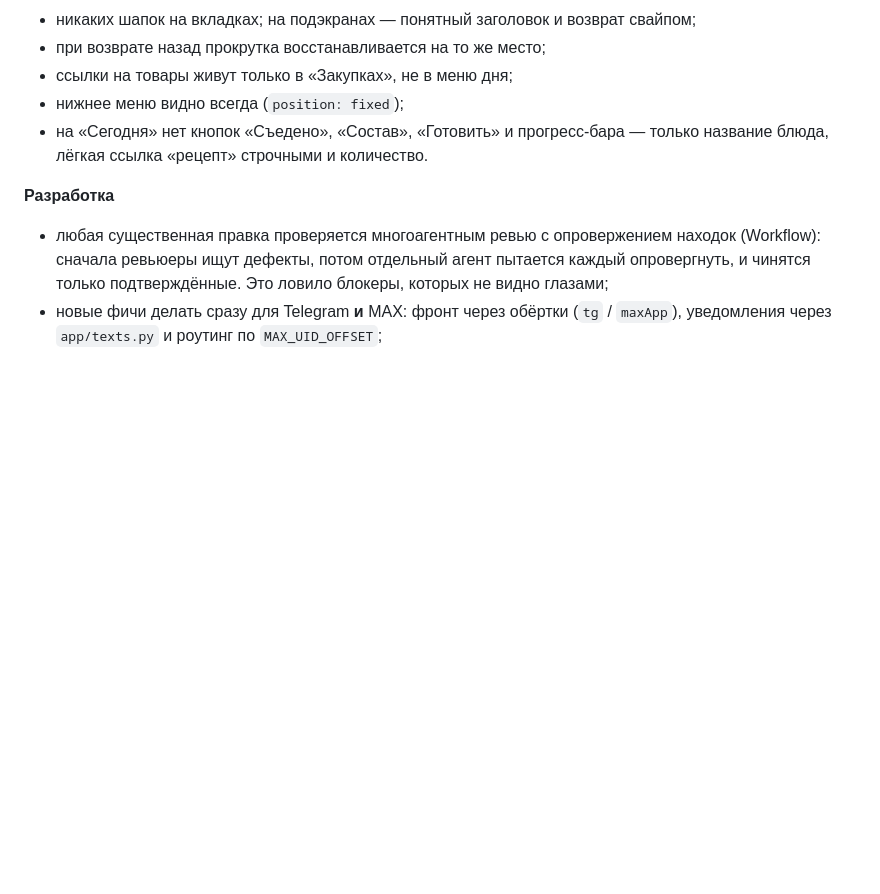
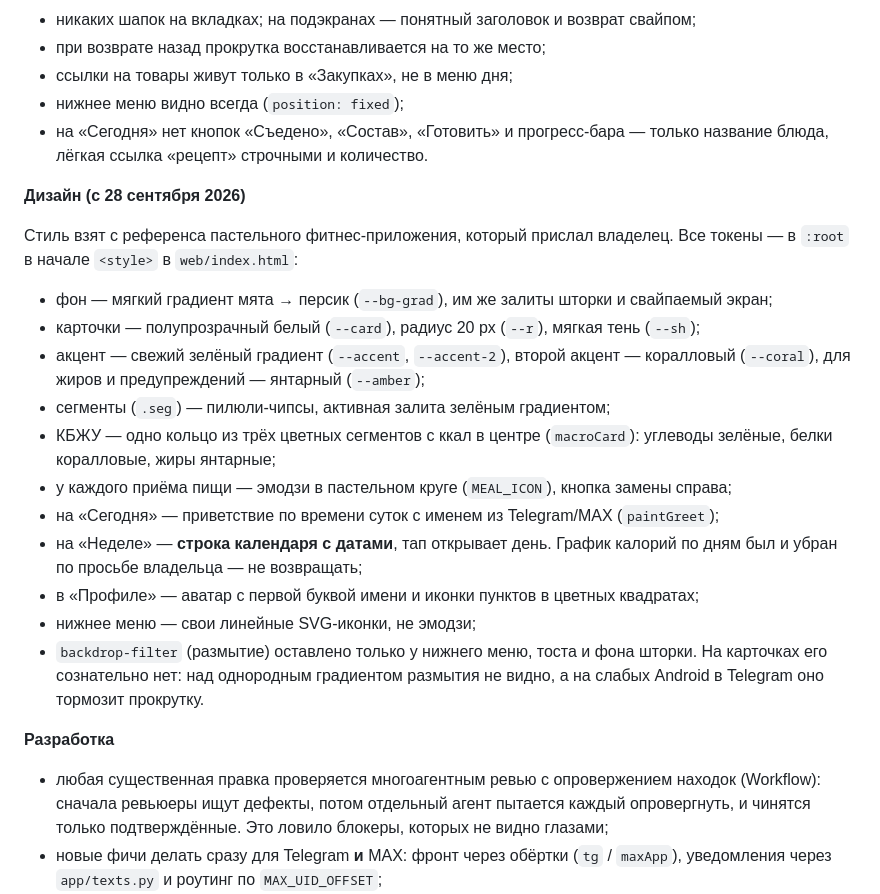
Before and after one commit to artemkarel/mealbot, a Markdown page: ВОССТАНОВЛЕНИЕ.md, the part around the change. Rendered like a GitHub page; blank space fills up the shorter version.

Commit message:
Паспорт: раздел про новый дизайн и дизайн-токены
Co-Authored-By: Claude Opus 5.5 <noreply@anthropic.com>

```diff
--- a/ВОССТАНОВЛЕНИЕ.md
+++ b/ВОССТАНОВЛЕНИЕ.md
@@ -341,6 +341,28 @@ ssh root@89.124.77.94 'cd /opt/mealplan && set -a && . ./.env && set +a && \
 - на «Сегодня» нет кнопок «Съедено», «Состав», «Готовить» и прогресс-бара — только
   название блюда, лёгкая ссылка «рецепт» строчными и количество.
 
+**Дизайн (с 28 сентября 2026)**
+
+Стиль взят с референса пастельного фитнес-приложения, который прислал владелец.
+Все токены — в `:root` в начале `<style>` в `web/index.html`:
+
+- фон — мягкий градиент мята → персик (`--bg-grad`), им же залиты шторки и свайпаемый экран;
+- карточки — полупрозрачный белый (`--card`), радиус 20 px (`--r`), мягкая тень (`--sh`);
+- акцент — свежий зелёный градиент (`--accent`, `--accent-2`), второй акцент — коралловый
+  (`--coral`), для жиров и предупреждений — янтарный (`--amber`);
+- сегменты (`.seg`) — пилюли-чипсы, активная залита зелёным градиентом;
+- КБЖУ — одно кольцо из трёх цветных сегментов с ккал в центре (`macroCard`):
+  углеводы зелёные, белки коралловые, жиры янтарные;
+- у каждого приёма пищи — эмодзи в пастельном круге (`MEAL_ICON`), кнопка замены справа;
+- на «Сегодня» — приветствие по времени суток с именем из Telegram/MAX (`paintGreet`);
+- на «Неделе» — **строка календаря с датами**, тап открывает день. График калорий по дням
+  был и убран по просьбе владельца — не возвращать;
+- в «Профиле» — аватар с первой буквой имени и иконки пунктов в цветных квадратах;
+- нижнее меню — свои линейные SVG-иконки, не эмодзи;
+- `backdrop-filter` (размытие) оставлено только у нижнего меню, тоста и фона шторки.
+  На карточках его сознательно нет: над однородным градиентом размытия не видно,
+  а на слабых Android в Telegram оно тормозит прокрутку.
+
 **Разработка**
 
 - любая существенная правка проверяется многоагентным ревью с опровержением находок
```
